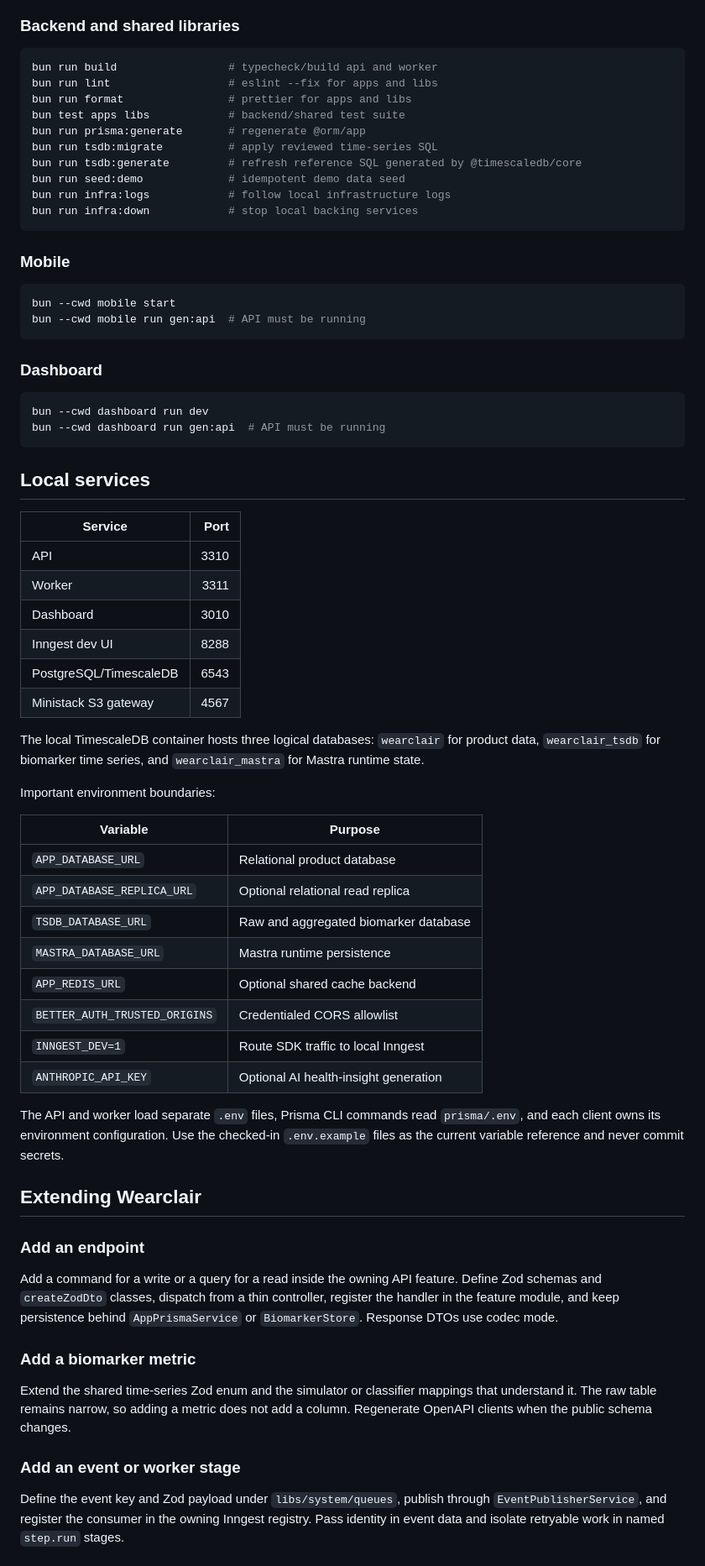
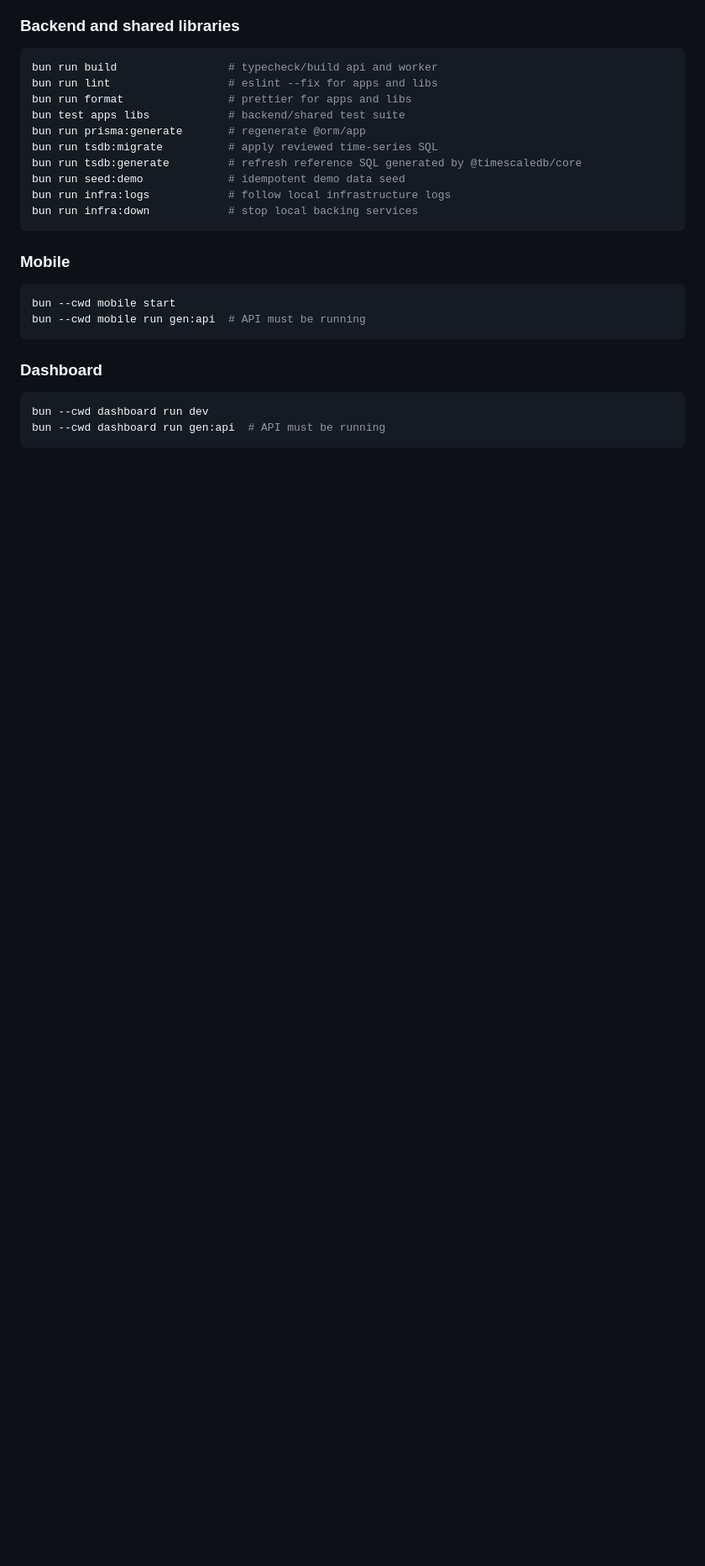
Before and after one commit to faithfulojebiyi/wearclair, a Markdown page: README.md, the part around one of its changes. Shown at 84% size. GitHub-like rendering; blank space fills up the shorter version.

````diff
--- a/README.md
+++ b/README.md
@@ -272,46 +274,3 @@ bun --cwd mobile run gen:api  # API must be running
 bun --cwd dashboard run dev
 bun --cwd dashboard run gen:api  # API must be running
 ```
-
-## Local services
-
-| Service | Port |
-| --- | ---: |
-| API | 3310 |
-| Worker | 3311 |
-| Dashboard | 3010 |
-| Inngest dev UI | 8288 |
-| PostgreSQL/TimescaleDB | 6543 |
-| Ministack S3 gateway | 4567 |
-
-The local TimescaleDB container hosts three logical databases: `wearclair` for product data, `wearclair_tsdb` for biomarker time series, and `wearclair_mastra` for Mastra runtime state.
-
-Important environment boundaries:
-
-| Variable | Purpose |
-| --- | --- |
-| `APP_DATABASE_URL` | Relational product database |
-| `APP_DATABASE_REPLICA_URL` | Optional relational read replica |
-| `TSDB_DATABASE_URL` | Raw and aggregated biomarker database |
-| `MASTRA_DATABASE_URL` | Mastra runtime persistence |
-| `APP_REDIS_URL` | Optional shared cache backend |
-| `BETTER_AUTH_TRUSTED_ORIGINS` | Credentialed CORS allowlist |
-| `INNGEST_DEV=1` | Route SDK traffic to local Inngest |
-| `ANTHROPIC_API_KEY` | Optional AI health-insight generation |
-
-The API and worker load separate `.env` files, Prisma CLI commands read `prisma/.env`, and each client owns its environment configuration. Use the checked-in `.env.example` files as the current variable reference and never commit secrets.
-
-## Extending Wearclair
-
-### Add an endpoint
-
-Add a command for a write or a query for a read inside the owning API feature. Define Zod schemas and `createZodDto` classes, dispatch from a thin controller, register the handler in the feature module, and keep persistence behind `AppPrismaService` or `BiomarkerStore`. Response DTOs use codec mode.
-
-### Add a biomarker metric
-
-Extend the shared time-series Zod enum and the simulator or classifier mappings that understand it. The raw table remains narrow, so adding a metric does not add a column. Regenerate OpenAPI clients when the public schema changes.
-
-### Add an event or worker stage
-
-Define the event key and Zod payload under `libs/system/queues`, publish through `EventPublisherService`, and register the consumer in the owning Inngest registry. Pass identity in event data and isolate retryable work in named `step.run` stages.
-
````
Also changed, not shown: other parts of README.md (+18 -44 lines), assets/docs/architecture-decisions.md (added, +333 -0 lines).
